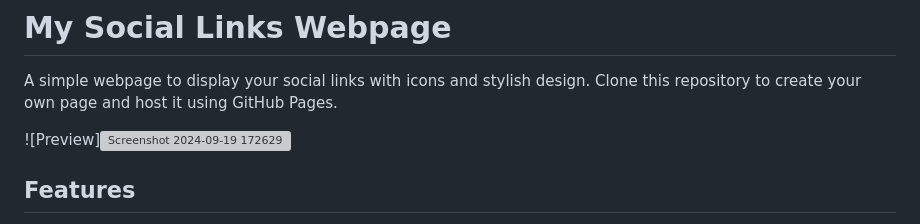
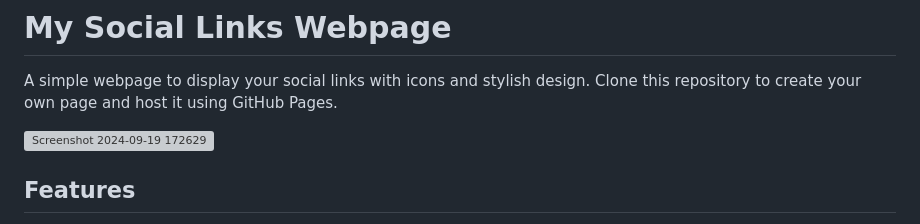
Before and after one commit to jeel0/my-social-links, a Markdown page: README.md, the part around the change. Rendered like a GitHub page; grey boxes are pictures that could not be loaded.

```diff
--- a/README.md
+++ b/README.md
@@ -2,7 +2,7 @@
 
 A simple webpage to display your social links with icons and stylish design. Clone this repository to create your own page and host it using GitHub Pages.
 
-![Preview]![Screenshot 2024-09-19 172629](https://github.com/user-attachments/assets/f10673c7-761c-4542-9f56-0f03b97fc751)
+![Screenshot 2024-09-19 172629](https://github.com/user-attachments/assets/f10673c7-761c-4542-9f56-0f03b97fc751)
 
 <!-- You can add a screenshot of the webpage here -->
 
```
